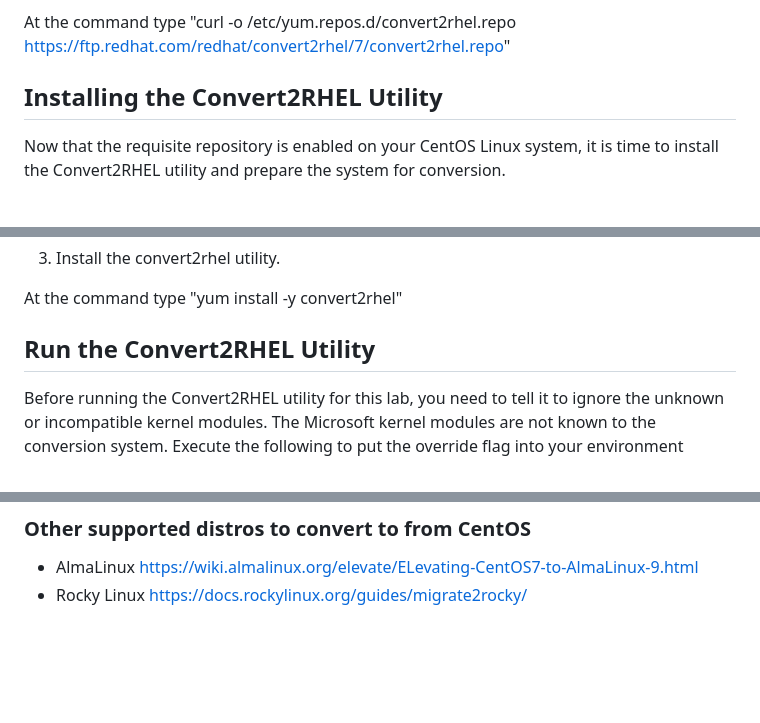
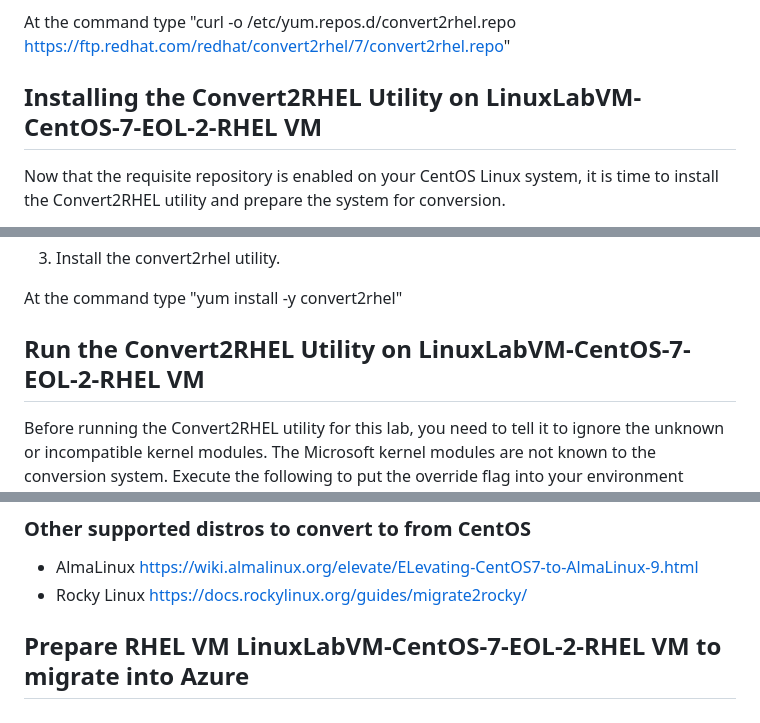
Before and after one commit to Azure/linux-on-azure-levelup, a Markdown page: Module 1 - Convert CentOS to RHEL/Module1 Lab instructions.md, 3 parts joined by grey strips. Drawn GitHub-style; blank space fills up the shorter version.

Commit message:
Mod 1 update

```diff
--- a/Module 1 - Convert CentOS to RHEL/Module1 Lab instructions.md
+++ b/Module 1 - Convert CentOS to RHEL/Module1 Lab instructions.md
@@ -138,7 +138,7 @@ At the command type "curl --create-dirs -o /etc/rhsm/ca/redhat-uep.pem <https://
 
 At the command type "curl -o /etc/yum.repos.d/convert2rhel.repo <https://ftp.redhat.com/redhat/convert2rhel/7/convert2rhel.repo>"
 
-## Installing the Convert2RHEL Utility
+## Installing the Convert2RHEL Utility on LinuxLabVM-CentOS-7-EOL-2-RHEL VM
 
 Now that the requisite repository is enabled on your CentOS Linux system, it is time to install the Convert2RHEL utility and prepare the system for conversion.
 
@@ -154,7 +154,7 @@ At the command type "yum repolist"
 
 At the command type "yum install -y convert2rhel"
 
-## Run the Convert2RHEL Utility
+## Run the Convert2RHEL Utility on LinuxLabVM-CentOS-7-EOL-2-RHEL VM
 
 Before running the Convert2RHEL utility for this lab, you need to tell it to ignore the unknown or incompatible kernel modules.
 The Microsoft kernel modules are not known to the conversion system.
@@ -236,3 +236,5 @@ Solution 4: `echo "export CONVERT2RHEL_OUTDATED_PACKAGE_CHECK_SKIP=1" >> ~/.bash
 
 + AlmaLinux https://wiki.almalinux.org/elevate/ELevating-CentOS7-to-AlmaLinux-9.html
 + Rocky Linux https://docs.rockylinux.org/guides/migrate2rocky/
+
+## Prepare RHEL VM LinuxLabVM-CentOS-7-EOL-2-RHEL VM to migrate into Azure
```
